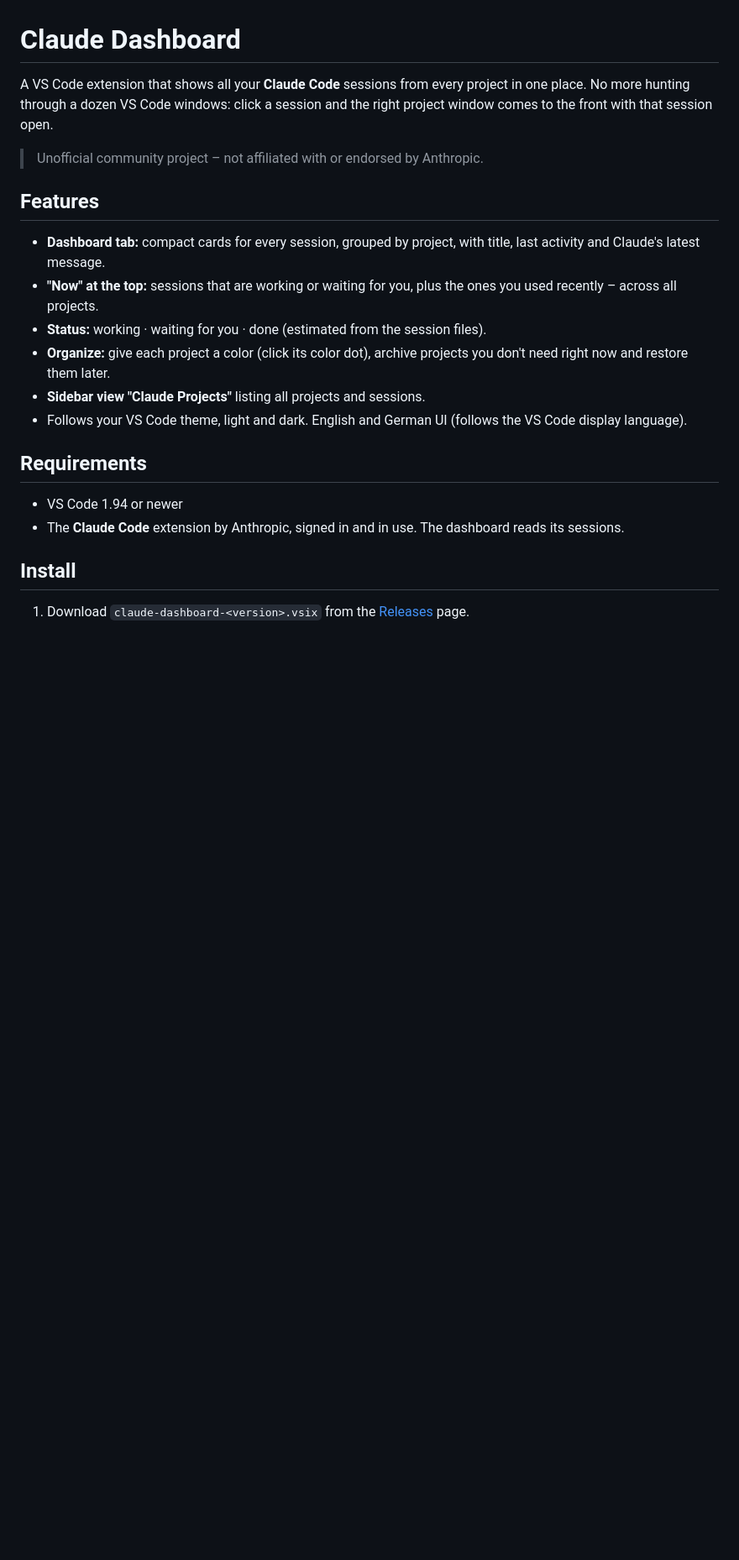
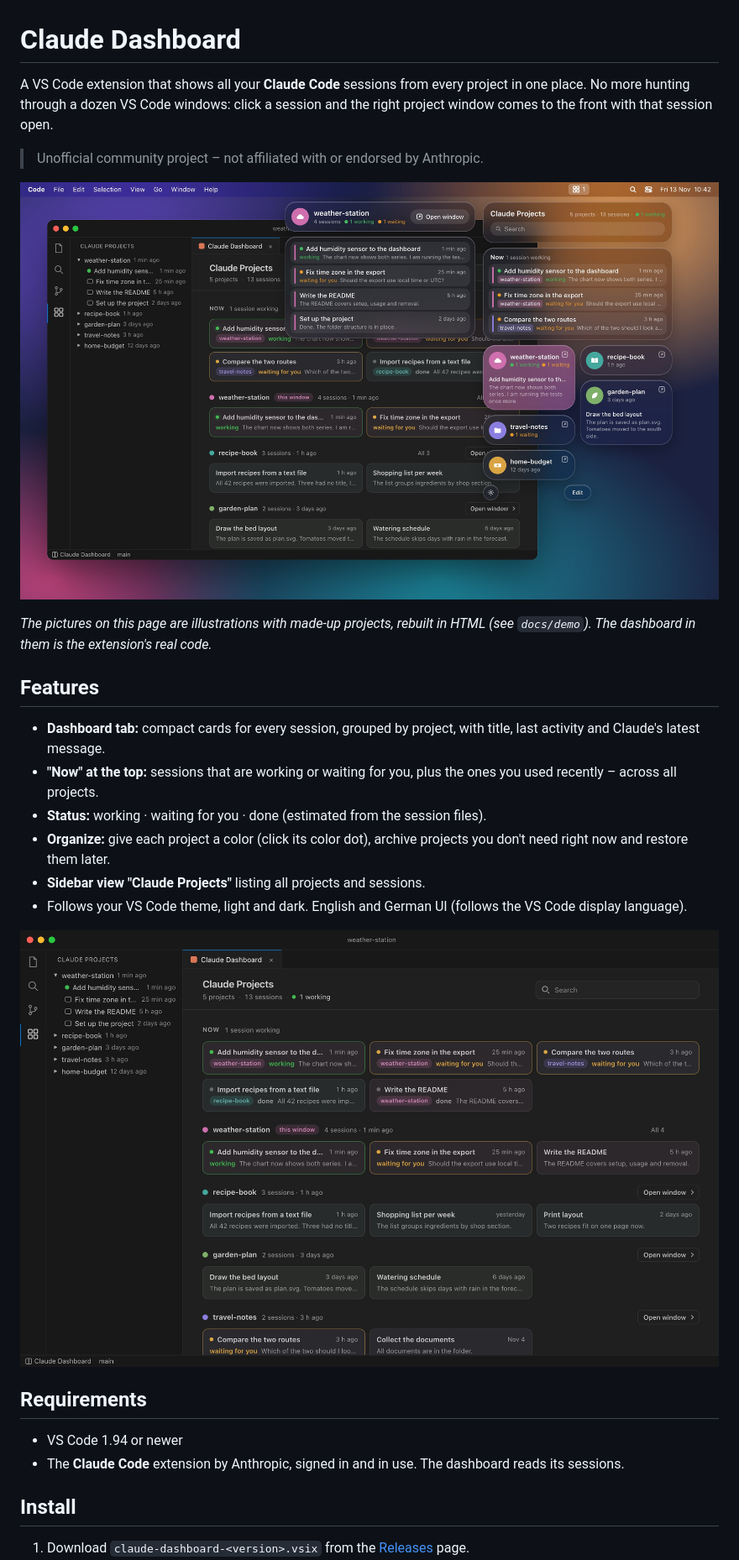
Before and after one commit to michael-schroeter/claude-dashboard, a Markdown page: README.md, the part around one of its changes. Shown at 84% size. GitHub-like rendering; pictures changed too: docs/menubar.jpg (added), docs/vscode.jpg (added); blank space fills up the shorter version.

```diff
--- a/README.md
+++ b/README.md
@@ -5,6 +5,11 @@ project in one place. No more hunting through a dozen VS Code windows: click a
 session and the right project window comes to the front with that session open.
 
 > Unofficial community project – not affiliated with or endorsed by Anthropic.
+
+![The dashboard in a VS Code window, with the menu bar app open on top](docs/menubar.jpg)
+
+*The pictures on this page are illustrations with made-up projects, rebuilt in
+HTML (see `docs/demo`). The dashboard in them is the extension's real code.*
 
 ## Features
 
@@ -18,6 +23,8 @@ session and the right project window comes to the front with that session open.
 - **Sidebar view "Claude Projects"** listing all projects and sessions.
 - Follows your VS Code theme, light and dark. English and German UI (follows
   the VS Code display language).
+
+![The dashboard tab with the sidebar view next to it](docs/vscode.jpg)
 
 ## Requirements
 
```
Also changed, not shown: other parts of README.md (+4 -10 lines), docs/menubar-edit.jpg (added), docs/menubar-edit.png (deleted), docs/menubar-main.png (deleted), docs/menubar-project.png (deleted), 6 other files.
